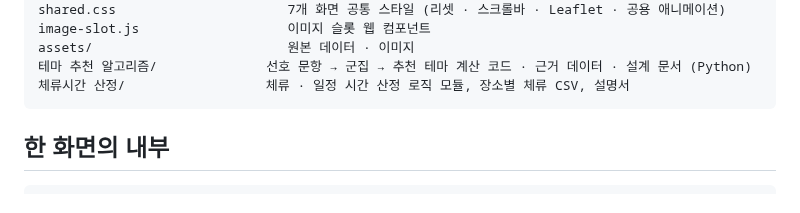
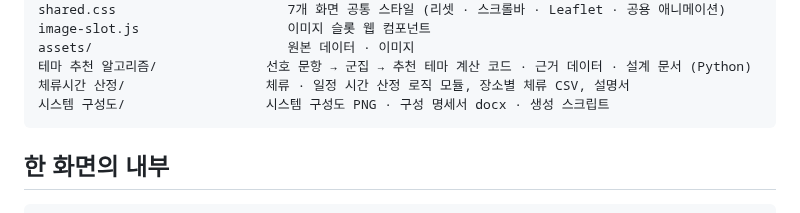
Before and after one commit to TourLabOrganization/Tour-Navigator-App, a Markdown page: ARCHITECTURE.md, the part around the change. Drawn GitHub-style.

````diff
--- a/ARCHITECTURE.md
+++ b/ARCHITECTURE.md
@@ -20,6 +20,7 @@ image-slot.js                   이미지 슬롯 웹 컴포넌트
 assets/                         원본 데이터 · 이미지
 테마 추천 알고리즘/              선호 문항 → 군집 → 추천 테마 계산 코드 · 근거 데이터 · 설계 문서 (Python)
 체류시간 산정/                  체류 · 일정 시간 산정 로직 모듈, 장소별 체류 CSV, 설명서
+시스템 구성도/                  시스템 구성도 PNG · 구성 명세서 docx · 생성 스크립트
 ```
 
 ## 한 화면의 내부
````
Also changed, not shown: CHANGELOG.md (+3 -0 lines), README.md (+1 -0 lines), 시스템 구성도/README.md (added, +28 -0 lines), 시스템 구성도/시스템_구성도.png (added), 5 other files.
